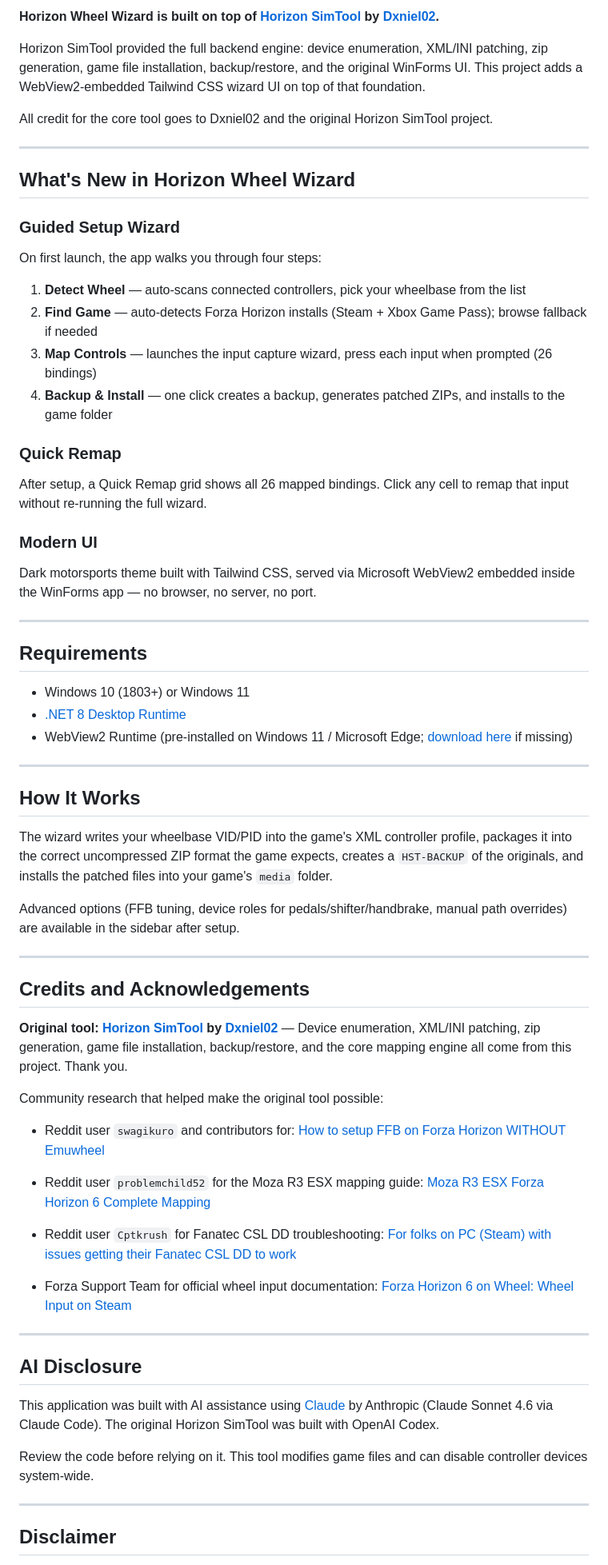
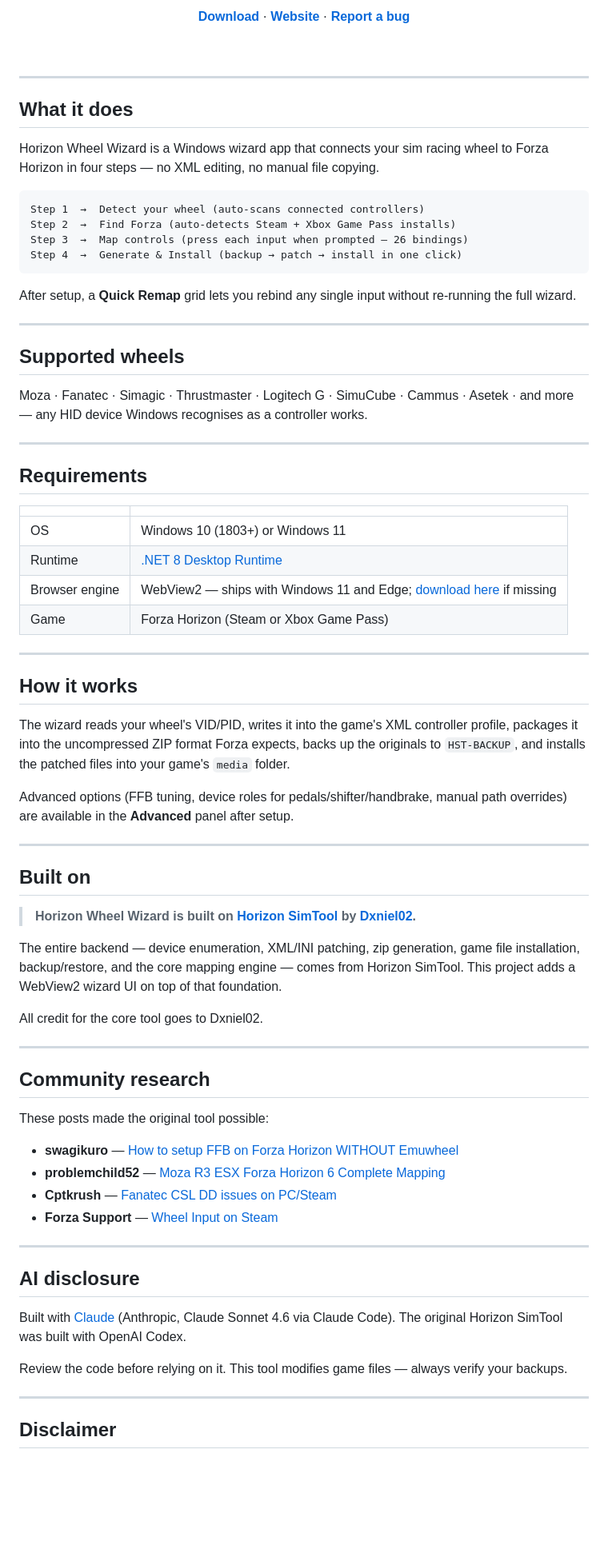
Before and after one commit to irpina/HorizonWheelWizard, a Markdown page: README.md, the part around one of its changes. Shown at 80% size. GitHub-like rendering; blank space fills up the shorter version.

Commit message:
Redesign README with cleaner layout and badges
- Centered header with release/platform/license badges and quick links
- Concise step breakdown in code block
- Supported wheels list
- Requirements table
- How it works section
- Credits, community research, AI disclosure, disclaimer

Co-Authored-By: Claude Sonnet 4.6 <noreply@anthropic.com>

````diff
--- a/README.md
+++ b/README.md
@@ -6,72 +12,78 @@ A guided Windows app for setting up your sim racing wheel in Forza Horizon. Walk
 
-**Horizon Wheel Wizard is built on top of [Horizon SimTool](https://github.com/Dxniel02/Horizon-SimTool) by [Dxniel02](https://github.com/Dxniel02).**
+[**Download**](https://github.com/irpina/HorizonWheelWizard/releases/latest) · [**Website**](https://irpina.github.io/HorizonWheelWizard/) · [**Report a bug**](https://github.com/irpina/HorizonWheelWizard/issues)
 
-Horizon SimTool provided the full backend engine: device enumeration, XML/INI patching, zip generation, game file installation, backup/restore, and the original WinForms UI. This project adds a WebView2-embedded Tailwind CSS wizard UI on top of that foundation.
+<br />
 
-All credit for the core tool goes to Dxniel02 and the original Horizon SimTool project.
+</div>
 
 ---
 
-## What's New in Horizon Wheel Wizard
+## What it does
 
-### Guided Setup Wizard
-On first launch, the app walks you through four steps:
+Horizon Wheel Wizard is a Windows wizard app that connects your sim racing wheel to Forza Horizon in four steps — no XML editing, no manual file copying.
 
-1. **Detect Wheel** — auto-scans connected controllers, pick your wheelbase from the list
-2. **Find Game** — auto-detects Forza Horizon installs (Steam + Xbox Game Pass); browse fallback if needed
-3. **Map Controls** — launches the input capture wizard, press each input when prompted (26 bindings)
-4. **Backup & Install** — one click creates a backup, generates patched ZIPs, and installs to the game folder
+```
+Step 1  →  Detect your wheel (auto-scans connected controllers)
+Step 2  →  Find Forza (auto-detects Steam + Xbox Game Pass installs)
+Step 3  →  Map controls (press each input when prompted — 26 bindings)
+Step 4  →  Generate & Install (backup → patch → install in one click)
+```
 
-### Quick Remap
-After setup, a Quick Remap grid shows all 26 mapped bindings. Click any cell to remap that input without re-running the full wizard.
+After setup, a **Quick Remap** grid lets you rebind any single input without re-running the full wizard.
 
-### Modern UI
-Dark motorsports theme built with Tailwind CSS, served via Microsoft WebView2 embedded inside the WinForms app — no browser, no server, no port.
+---
+
+## Supported wheels
+
+Moza · Fanatec · Simagic · Thrustmaster · Logitech G · SimuCube · Cammus · Asetek · and more — any HID device Windows recognises as a controller works.
 
 ---
 
 ## Requirements
 
-- Windows 10 (1803+) or Windows 11
-- [.NET 8 Desktop Runtime](https://dotnet.microsoft.com/en-us/download/dotnet/8.0)
-- WebView2 Runtime (pre-installed on Windows 11 / Microsoft Edge; [download here](https://developer.microsoft.com/en-us/microsoft-edge/webview2/) if missing)
+| | |
+|---|---|
+| OS | Windows 10 (1803+) or Windows 11 |
+| Runtime | [.NET 8 Desktop Runtime](https://dotnet.microsoft.com/en-us/download/dotnet/8.0) |
+| Browser engine | WebView2 — ships with Windows 11 and Edge; [download here](https://developer.microsoft.com/en-us/microsoft-edge/webview2/) if missing |
+| Game | Forza Horizon (Steam or Xbox Game Pass) |
 
 ---
 
-## How It Works
+## How it works
 
-The wizard writes your wheelbase VID/PID into the game's XML controller profile, packages it into the correct uncompressed ZIP format the game expects, creates a `HST-BACKUP` of the originals, and installs the patched files into your game's `media` folder.
+The wizard reads your wheel's VID/PID, writes it into the game's XML controller profile, packages it into the uncompressed ZIP format Forza expects, backs up the originals to `HST-BACKUP`, and installs the patched files into your game's `media` folder.
 
-Advanced options (FFB tuning, device roles for pedals/shifter/handbrake, manual path overrides) are available in the sidebar after setup.
+Advanced options (FFB tuning, device roles for pedals/shifter/handbrake, manual path overrides) are available in the **Advanced** panel after setup.
 
 ---
 
-## Credits and Acknowledgements
+## Built on
 
-**Original tool: [Horizon SimTool](https://github.com/Dxniel02/Horizon-SimTool) by [Dxniel02](https://github.com/Dxniel02)**
-— Device enumeration, XML/INI patching, zip generation, game file installation, backup/restore, and the core mapping engine all come from this project. Thank you.
+> **Horizon Wheel Wizard is built on [Horizon SimTool](https://github.com/Dxniel02/Horizon-SimTool) by [Dxniel02](https://github.com/Dxniel02).**
 
-Community research that helped make the original tool possible:
+The entire backend — device enumeration, XML/INI patching, zip generation, game file installation, backup/restore, and the core mapping engine — comes from Horizon SimTool. This project adds a WebView2 wizard UI on top of that foundation.
 
-- Reddit user `swagikuro` and contributors for:
-  [How to setup FFB on Forza Horizon WITHOUT Emuwheel](https://www.reddit.com/r/Simagic/comments/1toeiim/how_to_setup_ffb_on_forza_horizon_without/)
-
-- Reddit user `problemchild52` for the Moza R3 ESX mapping guide:
-  [Moza R3 ESX Forza Horizon 6 Complete Mapping](https://www.reddit.com/r/ForzaHorizon6/comments/1tixvvw/moza_r3_esx_forza_horizon_6_complete_mapping_90/)
-
-- Reddit user `Cptkrush` for Fanatec CSL DD troubleshooting:
-  [For folks on PC (Steam) with issues getting their Fanatec CSL DD to work](https://www.reddit.com/r/ForzaHorizon/comments/1tf2dj0/for_folks_on_pc_steam_with_issues_getting_their/)
-
-- Forza Support Team for official wheel input documentation:
-  [Forza Horizon 6 on Wheel: Wheel Input on Steam](https://support.forza.net/hc/en-us/articles/51642975681427-Forza-Horizon-6-on-Wheel-Wheel-Input-on-Steam)
+All credit for the core tool goes to Dxniel02.
 
 ---
 
-## AI Disclosure
+## Community research
 
-This application was built with AI assistance using [Claude](https://claude.ai) by Anthropic (Claude Sonnet 4.6 via Claude Code). The original Horizon SimTool was built with OpenAI Codex.
+These posts made the original tool possible:
 
-Review the code before relying on it. This tool modifies game files and can disable controller devices system-wide.
+- **swagikuro** — [How to setup FFB on Forza Horizon WITHOUT Emuwheel](https://www.reddit.com/r/Simagic/comments/1toeiim/how_to_setup_ffb_on_forza_horizon_without/)
+- **problemchild52** — [Moza R3 ESX Forza Horizon 6 Complete Mapping](https://www.reddit.com/r/ForzaHorizon6/comments/1tixvvw/moza_r3_esx_forza_horizon_6_complete_mapping_90/)
+- **Cptkrush** — [Fanatec CSL DD issues on PC/Steam](https://www.reddit.com/r/ForzaHorizon/comments/1tf2dj0/for_folks_on_pc_steam_with_issues_getting_their/)
+- **Forza Support** — [Wheel Input on Steam](https://support.forza.net/hc/en-us/articles/51642975681427-Forza-Horizon-6-on-Wheel-Wheel-Input-on-Steam)
+
+---
+
+## AI disclosure
+
+Built with [Claude](https://claude.ai) (Anthropic, Claude Sonnet 4.6 via Claude Code). The original Horizon SimTool was built with OpenAI Codex.
+
+Review the code before relying on it. This tool modifies game files — always verify your backups.
 
 ---
 
````
Also changed, not shown: other parts of README.md (+9 -9 lines).
